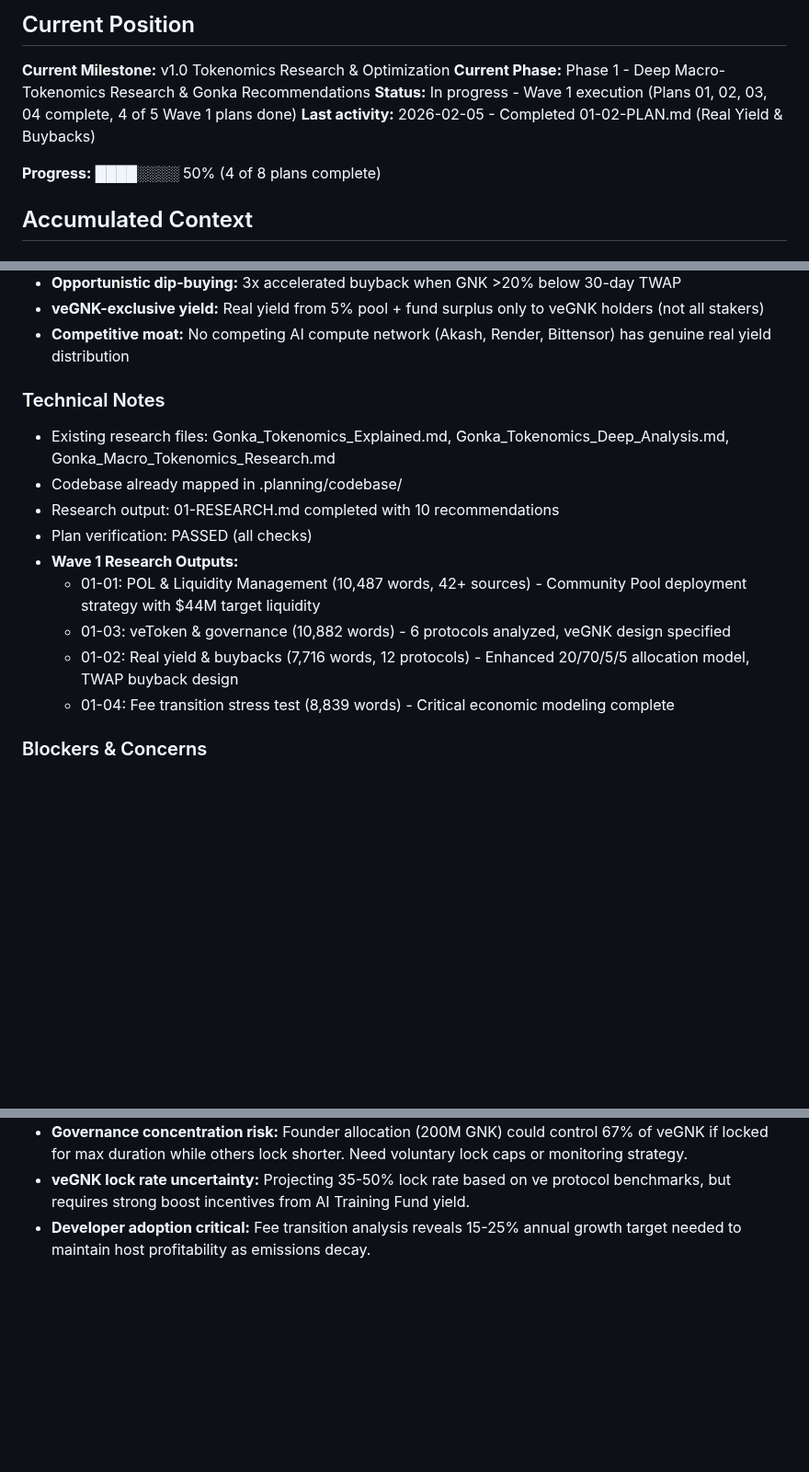
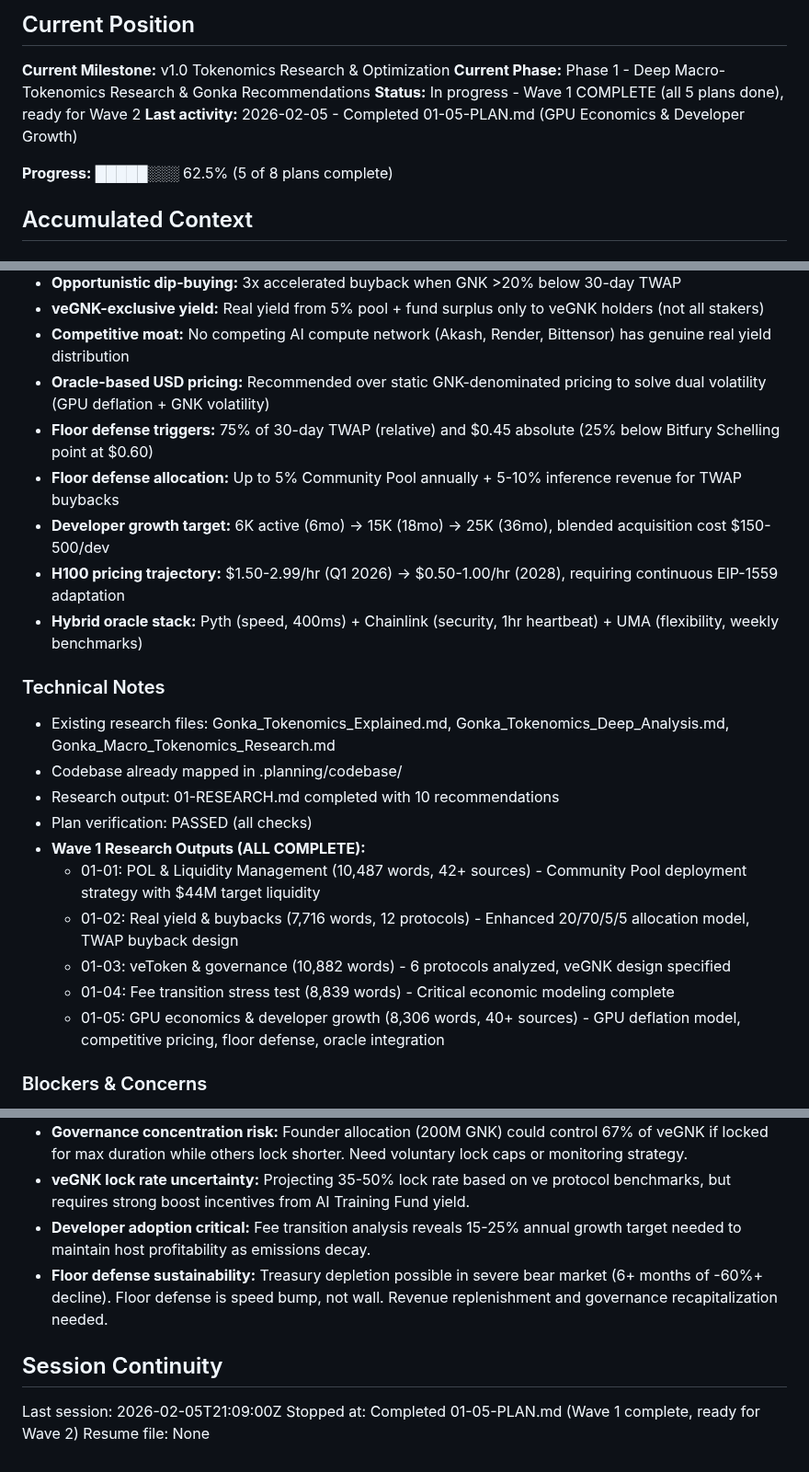
Before and after one commit to mitgor/gonka-tokenomics, a Markdown page: .planning/STATE.md, 3 parts joined by grey strips. Shown at 92% size. GitHub-like rendering; blank space fills up the shorter version.

Commit message:
docs(01-05): complete GPU economics & developer growth plan
Tasks completed: 1/1
- Research GPU economics, developer growth strategies, and floor price mechanisms

SUMMARY: .planning/phases/01-deep-macro-tokenomics-research/01-05-SUMMARY.md

Co-Authored-By: Claude Opus 4.6 <noreply@anthropic.com>

```diff
--- a/.planning/STATE.md
+++ b/.planning/STATE.md
@@ -4,10 +4,10 @@
 
 **Current Milestone:** v1.0 Tokenomics Research & Optimization
 **Current Phase:** Phase 1 - Deep Macro-Tokenomics Research & Gonka Recommendations
-**Status:** In progress - Wave 1 execution (Plans 01, 02, 03, 04 complete, 4 of 5 Wave 1 plans done)
-**Last activity:** 2026-02-05 - Completed 01-02-PLAN.md (Real Yield & Buybacks)
+**Status:** In progress - Wave 1 COMPLETE (all 5 plans done), ready for Wave 2
+**Last activity:** 2026-02-05 - Completed 01-05-PLAN.md (GPU Economics & Developer Growth)
 
-**Progress:** ████░░░░ 50% (4 of 8 plans complete)
+**Progress:** █████░░░ 62.5% (5 of 8 plans complete)
 
 ## Accumulated Context
 
@@ -40,17 +40,24 @@
 - **Opportunistic dip-buying:** 3x accelerated buyback when GNK >20% below 30-day TWAP
 - **veGNK-exclusive yield:** Real yield from 5% pool + fund surplus only to veGNK holders (not all stakers)
 - **Competitive moat:** No competing AI compute network (Akash, Render, Bittensor) has genuine real yield distribution
+- **Oracle-based USD pricing:** Recommended over static GNK-denominated pricing to solve dual volatility (GPU deflation + GNK volatility)
+- **Floor defense triggers:** 75% of 30-day TWAP (relative) and $0.45 absolute (25% below Bitfury Schelling point at $0.60)
+- **Floor defense allocation:** Up to 5% Community Pool annually + 5-10% inference revenue for TWAP buybacks
+- **Developer growth target:** 6K active (6mo) -> 15K (18mo) -> 25K (36mo), blended acquisition cost $150-500/dev
+- **H100 pricing trajectory:** $1.50-2.99/hr (Q1 2026) -> $0.50-1.00/hr (2028), requiring continuous EIP-1559 adaptation
+- **Hybrid oracle stack:** Pyth (speed, 400ms) + Chainlink (security, 1hr heartbeat) + UMA (flexibility, weekly benchmarks)
 
 ### Technical Notes
 - Existing research files: Gonka_Tokenomics_Explained.md, Gonka_Tokenomics_Deep_Analysis.md, Gonka_Macro_Tokenomics_Research.md
 - Codebase already mapped in .planning/codebase/
 - Research output: 01-RESEARCH.md completed with 10 recommendations
 - Plan verification: PASSED (all checks)
-- **Wave 1 Research Outputs:**
+- **Wave 1 Research Outputs (ALL COMPLETE):**
   - 01-01: POL & Liquidity Management (10,487 words, 42+ sources) - Community Pool deployment strategy with $44M target liquidity
+  - 01-02: Real yield & buybacks (7,716 words, 12 protocols) - Enhanced 20/70/5/5 allocation model, TWAP buyback design
   - 01-03: veToken & governance (10,882 words) - 6 protocols analyzed, veGNK design specified
-  - 01-02: Real yield & buybacks (7,716 words, 12 protocols) - Enhanced 20/70/5/5 allocation model, TWAP buyback design
   - 01-04: Fee transition stress test (8,839 words) - Critical economic modeling complete
+  - 01-05: GPU economics & developer growth (8,306 words, 40+ sources) - GPU deflation model, competitive pricing, floor defense, oracle integration
 
 ### Blockers & Concerns
 - **POL paired asset shortage:** Gonka may lack $20-25M in USDC/ETH for pairing with GNK. Mitigation: Phased deployment with available assets, OTC sales, or Bitfury negotiation.
@@ -58,3 +65,10 @@
 - **Governance concentration risk:** Founder allocation (200M GNK) could control 67% of veGNK if locked for max duration while others lock shorter. Need voluntary lock caps or monitoring strategy.
 - **veGNK lock rate uncertainty:** Projecting 35-50% lock rate based on ve protocol benchmarks, but requires strong boost incentives from AI Training Fund yield.
 - **Developer adoption critical:** Fee transition analysis reveals 15-25% annual growth target needed to maintain host profitability as emissions decay.
+- **Floor defense sustainability:** Treasury depletion possible in severe bear market (6+ months of -60%+ decline). Floor defense is speed bump, not wall. Revenue replenishment and governance recapitalization needed.
+
+## Session Continuity
+
+Last session: 2026-02-05T21:09:00Z
+Stopped at: Completed 01-05-PLAN.md (Wave 1 complete, ready for Wave 2)
+Resume file: None
```
Also changed, not shown: other parts of .planning/STATE.md (+3 -3 lines), 1 other file.
